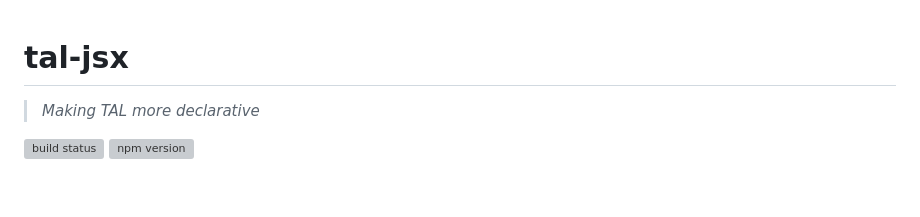
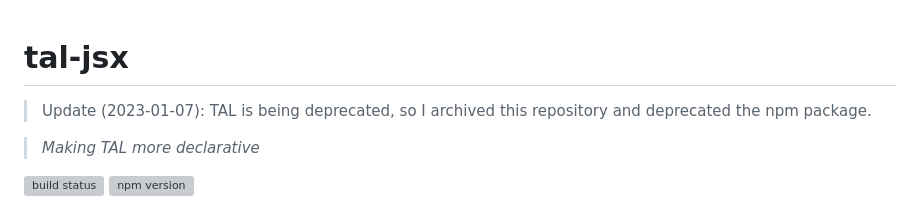
Before and after one commit to lionralfs/tal-jsx, a Markdown page: README.md, the part around the change. GitHub-like rendering; blank space fills up the shorter version; grey boxes are pictures that could not be loaded.

Commit message:
add deprecation note

```diff
--- a/README.md
+++ b/README.md
@@ -1,4 +1,6 @@
 # tal-jsx
+
+> Update (2023-01-07): TAL is being deprecated, so I archived this repository and deprecated the npm package.
 
 > _Making TAL more declarative_
 
```
